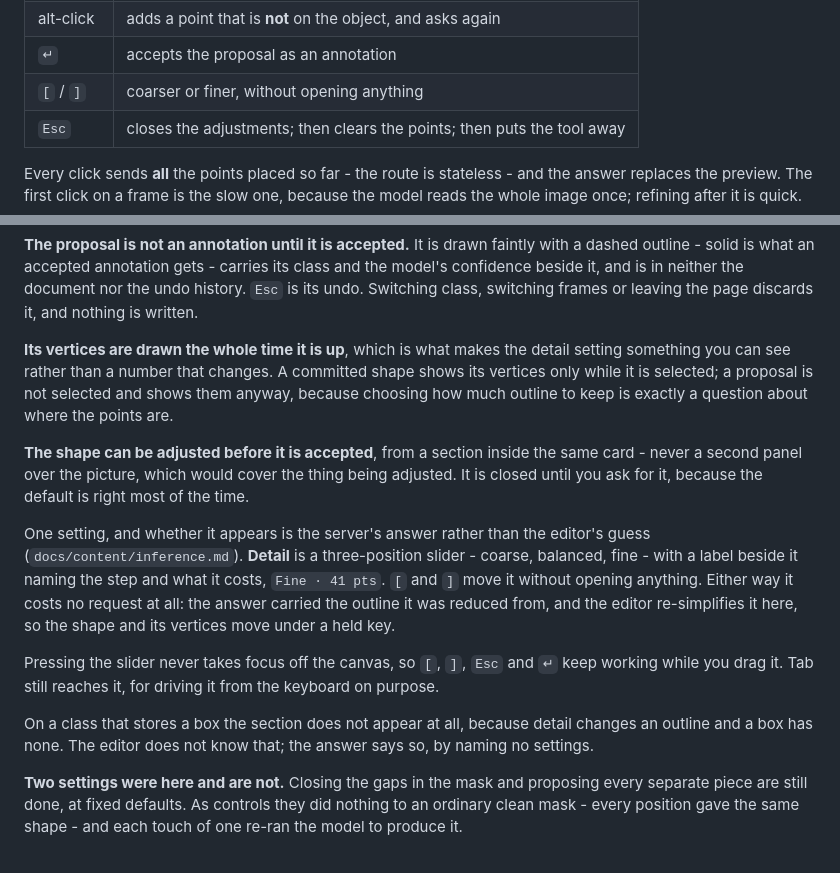
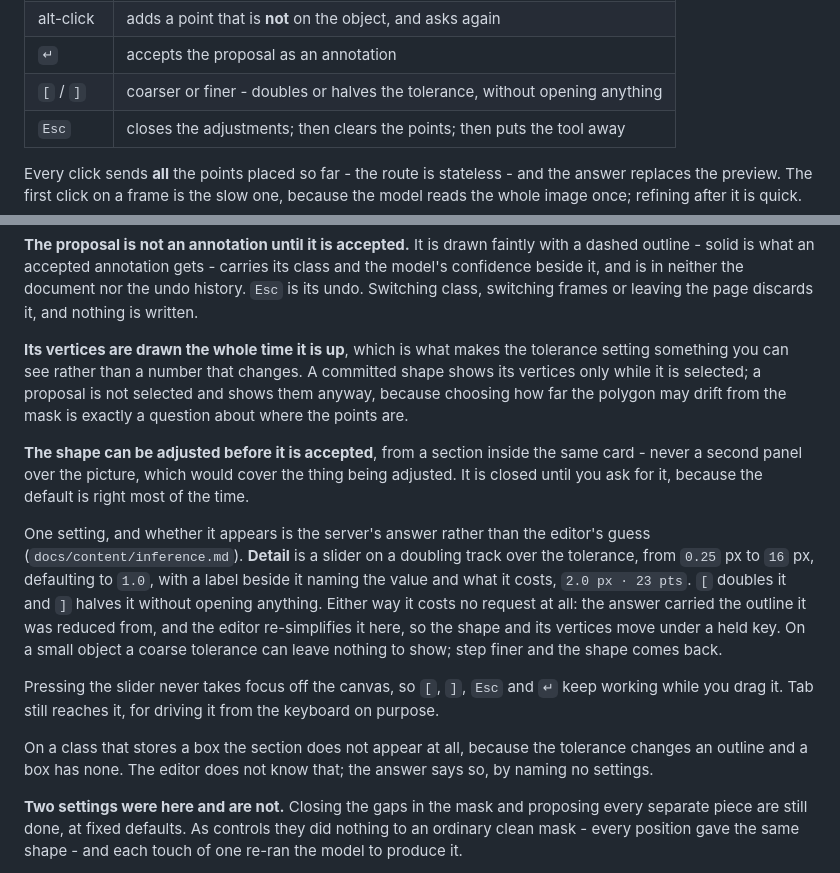
Before and after one commit to Robomous/VisionSet, a Markdown page: docs/content/ui.md, 2 parts joined by grey strips. Rendered like a GitHub page.

```diff
--- a/docs/content/ui.md
+++ b/docs/content/ui.md
@@ -551,7 +551,7 @@ The gesture:
 | left-click | adds a point on the object, and asks again |
 | alt-click | adds a point that is **not** on the object, and asks again |
 | `↵` | accepts the proposal as an annotation |
-| `[` / `]` | coarser or finer, without opening anything |
+| `[` / `]` | coarser or finer - doubles or halves the tolerance, without opening anything |
 | `Esc` | closes the adjustments; then clears the points; then puts the tool away |
 
 Every click sends **all** the points placed so far - the route is stateless - and
@@ -581,11 +581,11 @@ class and the model's confidence beside it, and is in neither the document nor t
 undo history. `Esc` is its undo. Switching class, switching frames or leaving the
 page discards it, and nothing is written.
 
-**Its vertices are drawn the whole time it is up**, which is what makes the detail
+**Its vertices are drawn the whole time it is up**, which is what makes the tolerance
 setting something you can see rather than a number that changes. A committed shape
 shows its vertices only while it is selected; a proposal is not selected and shows
-them anyway, because choosing how much outline to keep is exactly a question about
-where the points are.
+them anyway, because choosing how far the polygon may drift from the mask is
+exactly a question about where the points are.
 
 **The shape can be adjusted before it is accepted**, from a section inside the
 same card - never a second panel over the picture, which would cover the thing
@@ -593,19 +593,22 @@ being adjusted. It is closed until you ask for it, because the default is right
 most of the time.
 
 One setting, and whether it appears is the server's answer rather than the
-editor's guess (`docs/content/inference.md`). **Detail** is a three-position slider -
-coarse, balanced, fine - with a label beside it naming the step and what it costs,
-`Fine · 41 pts`. `[` and `]` move it without opening anything. Either way it costs
-no request at all: the answer carried the outline it was reduced from, and the
-editor re-simplifies it here, so the shape and its vertices move under a held key.
+editor's guess (`docs/content/inference.md`). **Detail** is a slider on a
+doubling track over the tolerance, from `0.25` px to `16` px, defaulting to
+`1.0`, with a label beside it naming the value and what it costs,
+`2.0 px · 23 pts`. `[` doubles it and `]` halves it without opening anything.
+Either way it costs no request at all: the answer carried the outline it was
+reduced from, and the editor re-simplifies it here, so the shape and its
+vertices move under a held key. On a small object a coarse tolerance can leave
+nothing to show; step finer and the shape comes back.
 
 Pressing the slider never takes focus off the canvas, so `[`, `]`, `Esc` and `↵`
 keep working while you drag it. Tab still reaches it, for driving it from the
 keyboard on purpose.
 
-On a class that stores a box the section does not appear at all, because detail
-changes an outline and a box has none. The editor does not know that; the answer
-says so, by naming no settings.
+On a class that stores a box the section does not appear at all, because the
+tolerance changes an outline and a box has none. The editor does not know that;
+the answer says so, by naming no settings.
 
 **Two settings were here and are not.** Closing the gaps in the mask and proposing
 every separate piece are still done, at fixed defaults. As controls they did
```
Also changed, not shown: docs/content/inference.md (+22 -13 lines), 1 other file.
